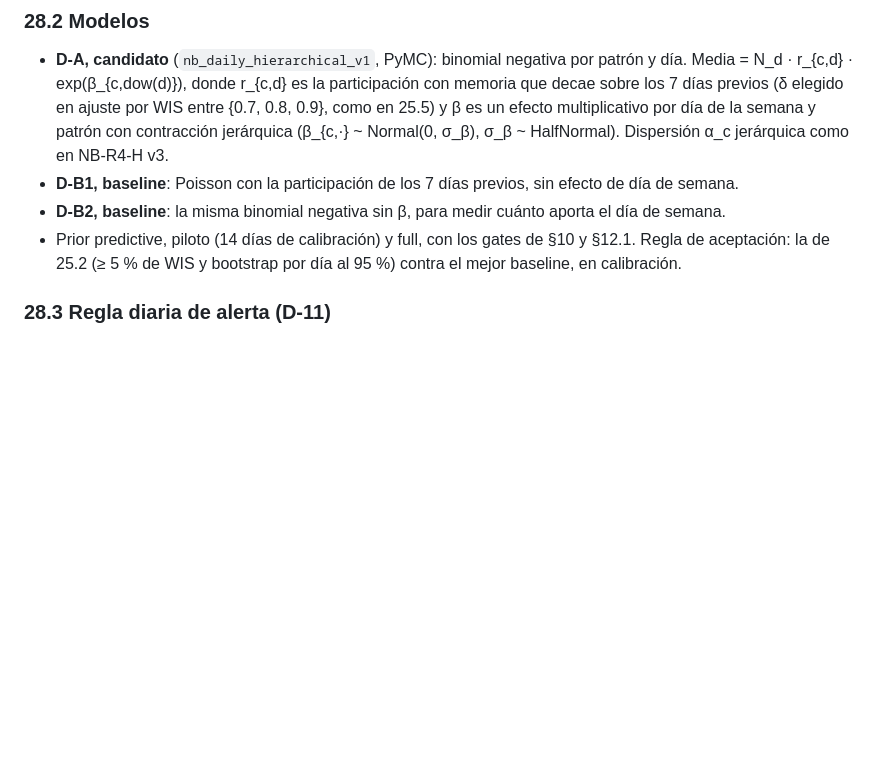
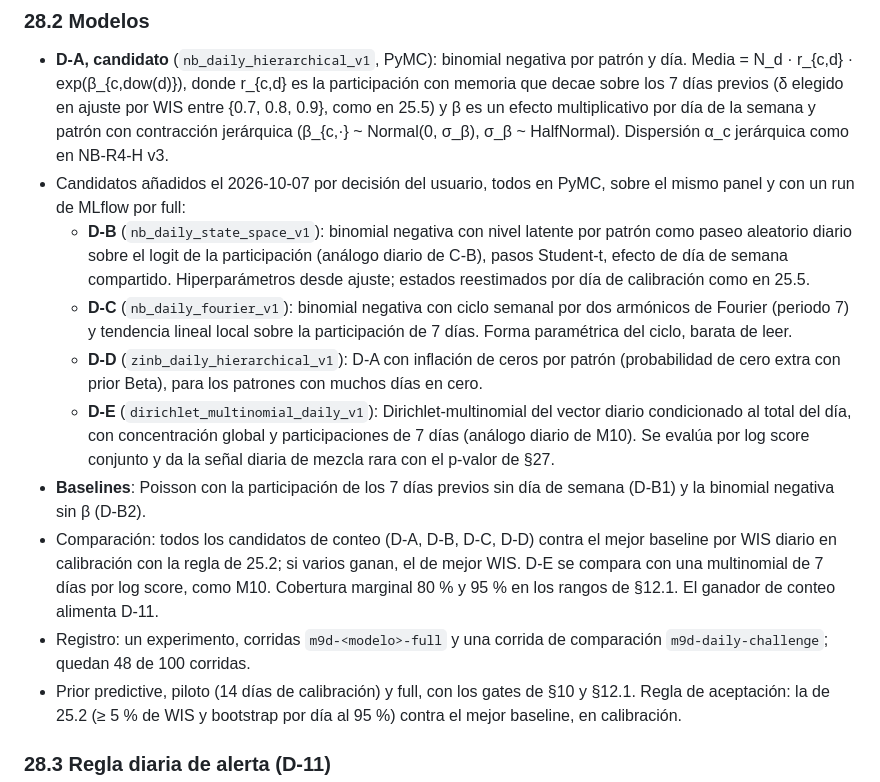
Before and after one commit to Codenid/capstone-claims-triage, a Markdown page: docs/registro/models_plan.md, the part around one of its changes. GitHub-like rendering; blank space fills up the shorter version.

```diff
--- a/docs/registro/models_plan.md
+++ b/docs/registro/models_plan.md
@@ -2197,10 +2197,32 @@ correctivas sobre aumentos persistentes.
   efecto multiplicativo por día de la semana y patrón con contracción
   jerárquica (β_{c,·} ~ Normal(0, σ_β), σ_β ~ HalfNormal). Dispersión α_c
   jerárquica como en NB-R4-H v3.
-- **D-B1, baseline**: Poisson con la participación de los 7 días previos, sin
-  efecto de día de semana.
-- **D-B2, baseline**: la misma binomial negativa sin β, para medir cuánto
-  aporta el día de semana.
+- Candidatos añadidos el 2026-10-07 por decisión del usuario, todos en PyMC,
+  sobre el mismo panel y con un run de MLflow por full:
+  - **D-B** (`nb_daily_state_space_v1`): binomial negativa con nivel latente
+    por patrón como paseo aleatorio diario sobre el logit de la participación
+    (análogo diario de C-B), pasos Student-t, efecto de día de semana
+    compartido. Hiperparámetros desde ajuste; estados reestimados por día de
+    calibración como en 25.5.
+  - **D-C** (`nb_daily_fourier_v1`): binomial negativa con ciclo semanal por
+    dos armónicos de Fourier (periodo 7) y tendencia lineal local sobre la
+    participación de 7 días. Forma paramétrica del ciclo, barata de leer.
+  - **D-D** (`zinb_daily_hierarchical_v1`): D-A con inflación de ceros por
+    patrón (probabilidad de cero extra con prior Beta), para los patrones con
+    muchos días en cero.
+  - **D-E** (`dirichlet_multinomial_daily_v1`): Dirichlet-multinomial del
+    vector diario condicionado al total del día, con concentración global y
+    participaciones de 7 días (análogo diario de M10). Se evalúa por log
+    score conjunto y da la señal diaria de mezcla rara con el p-valor de §27.
+- **Baselines**: Poisson con la participación de los 7 días previos sin día
+  de semana (D-B1) y la binomial negativa sin β (D-B2).
+- Comparación: todos los candidatos de conteo (D-A, D-B, D-C, D-D) contra el
+  mejor baseline por WIS diario en calibración con la regla de 25.2; si
+  varios ganan, el de mejor WIS. D-E se compara con una multinomial de 7 días
+  por log score, como M10. Cobertura marginal 80 % y 95 % en los rangos de
+  §12.1. El ganador de conteo alimenta D-11.
+- Registro: un experimento, corridas `m9d-<modelo>-full` y una corrida de
+  comparación `m9d-daily-challenge`; quedan 48 de 100 corridas.
 - Prior predictive, piloto (14 días de calibración) y full, con los gates de
   §10 y §12.1. Regla de aceptación: la de 25.2 (≥ 5 % de WIS y bootstrap por
   día al 95 %) contra el mejor baseline, en calibración.
```
Also changed, not shown: other parts of docs/registro/models_plan.md (+49 -0 lines).
